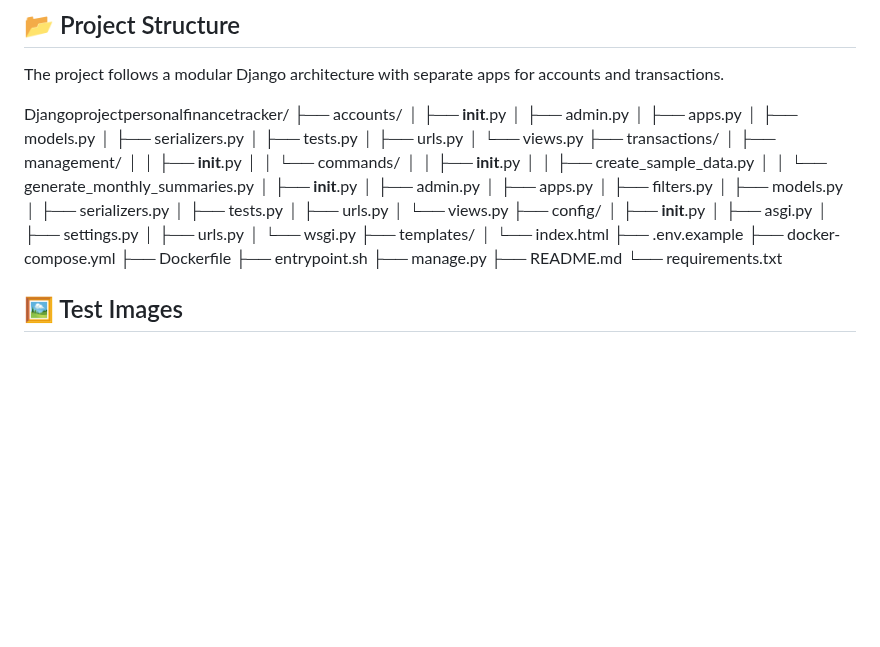
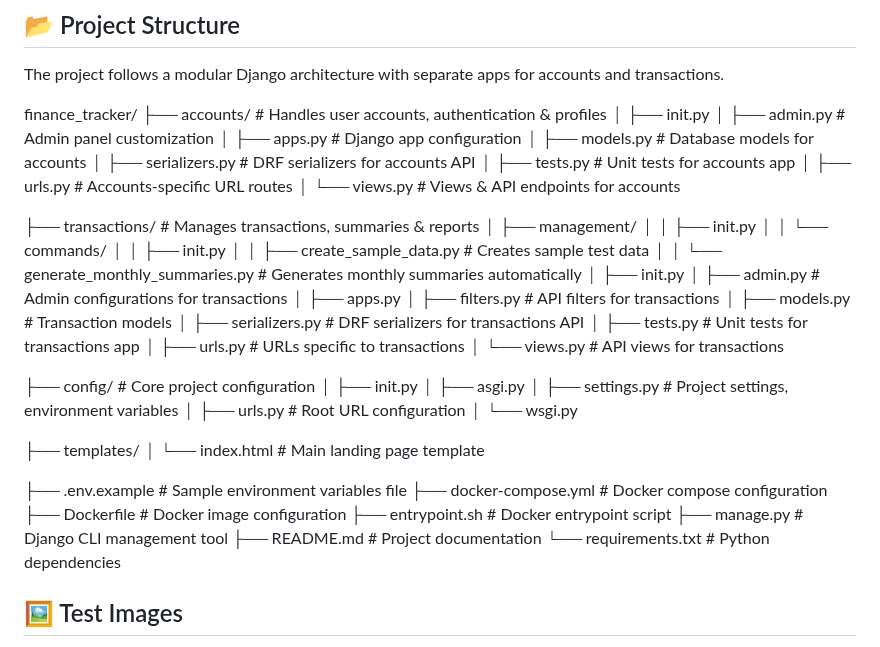
Before and after one commit to Esraa999/Django-project-personal-finance-tracker, a Markdown page: README.md, the part around the change. GitHub-like rendering; blank space fills up the shorter version.

```diff
--- a/README.md
+++ b/README.md
@@ -20,47 +20,51 @@ A Django-based web application for tracking personal income and expenses with RE
 
 The project follows a modular Django architecture with separate apps for accounts and transactions.
 
-Djangoprojectpersonalfinancetracker/
-├── accounts/
-│   ├── __init__.py
-│   ├── admin.py
-│   ├── apps.py
-│   ├── models.py
-│   ├── serializers.py
-│   ├── tests.py
-│   ├── urls.py
-│   └── views.py
-├── transactions/
-│   ├── management/
-│   │   ├── __init__.py
-│   │   └── commands/
-│   │       ├── __init__.py
-│   │       ├── create_sample_data.py
-│   │       └── generate_monthly_summaries.py
-│   ├── __init__.py
-│   ├── admin.py
-│   ├── apps.py
-│   ├── filters.py
-│   ├── models.py
-│   ├── serializers.py
-│   ├── tests.py
-│   ├── urls.py
-│   └── views.py
-├── config/
-│   ├── __init__.py
-│   ├── asgi.py
-│   ├── settings.py
-│   ├── urls.py
-│   └── wsgi.py
+finance_tracker/
+├── accounts/ # Handles user accounts, authentication & profiles
+│ ├── init.py
+│ ├── admin.py # Admin panel customization
+│ ├── apps.py # Django app configuration
+│ ├── models.py # Database models for accounts
+│ ├── serializers.py # DRF serializers for accounts API
+│ ├── tests.py # Unit tests for accounts app
+│ ├── urls.py # Accounts-specific URL routes
+│ └── views.py # Views & API endpoints for accounts
+
+├── transactions/ # Manages transactions, summaries & reports
+│ ├── management/
+│ │ ├── init.py
+│ │ └── commands/
+│ │ ├── init.py
+│ │ ├── create_sample_data.py # Creates sample test data
+│ │ └── generate_monthly_summaries.py # Generates monthly summaries automatically
+│ ├── init.py
+│ ├── admin.py # Admin configurations for transactions
+│ ├── apps.py
+│ ├── filters.py # API filters for transactions
+│ ├── models.py # Transaction models
+│ ├── serializers.py # DRF serializers for transactions API
+│ ├── tests.py # Unit tests for transactions app
+│ ├── urls.py # URLs specific to transactions
+│ └── views.py # API views for transactions
+
+├── config/ # Core project configuration
+│ ├── init.py
+│ ├── asgi.py
+│ ├── settings.py # Project settings, environment variables
+│ ├── urls.py # Root URL configuration
+│ └── wsgi.py
+
 ├── templates/
-│   └── index.html
-├── .env.example
-├── docker-compose.yml
-├── Dockerfile
-├── entrypoint.sh
-├── manage.py
-├── README.md
-└── requirements.txt
+│ └── index.html # Main landing page template
+
+├── .env.example # Sample environment variables file
+├── docker-compose.yml # Docker compose configuration
+├── Dockerfile # Docker image configuration
+├── entrypoint.sh # Docker entrypoint script
+├── manage.py # Django CLI management tool
+├── README.md # Project documentation
+└── requirements.txt # Python dependencies
 
 
 ## 🖼 Test Images
```
